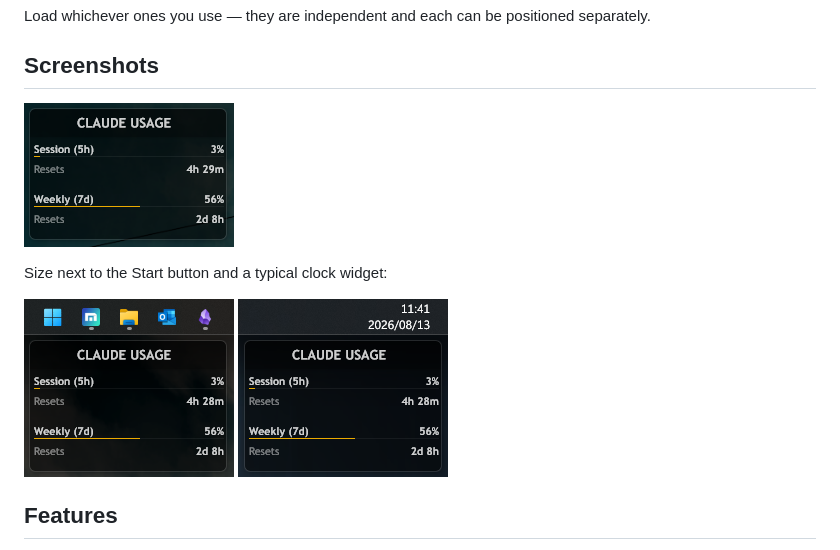
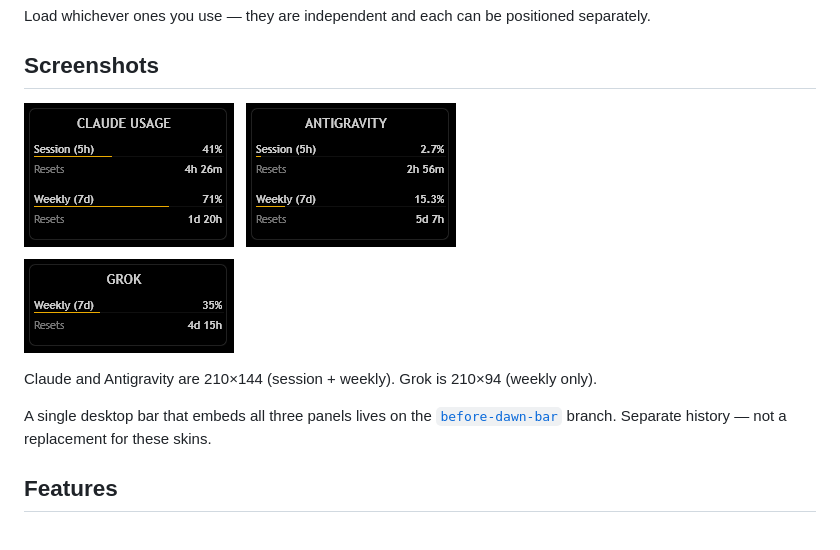
Before and after one commit to Sto3IV/claude-usage-rainmeter, a Markdown page: README.md, the part around the change. GitHub-like rendering; pictures changed too: screenshots/compare-clock.png (deleted), screenshots/compare-start.png (deleted), screenshots/widget.png (deleted).

Commit message:
Replace 1.x Claude-only README shots with the three live widgets

```diff
--- a/README.md
+++ b/README.md
@@ -17,14 +17,11 @@ Load whichever ones you use — they are independent and each can be positioned
 
 ## Screenshots
 
-![Claude Usage widget](screenshots/widget.png)
+![Claude, Antigravity and Grok standalone widgets](screenshots/widgets.png)
 
-Size next to the Start button and a typical clock widget:
+Claude and Antigravity are 210×144 (session + weekly). Grok is 210×94 (weekly only).
 
-<p>
-<img src="screenshots/compare-start.png" alt="Widget next to Start / taskbar icons" height="178" />
-<img src="screenshots/compare-clock.png" alt="Widget next to a clock" height="178" />
-</p>
+A single desktop bar that embeds all three panels lives on the [`before-dawn-bar`](https://github.com/Sto3IV/claude-usage-rainmeter/tree/before-dawn-bar) branch. Separate history — not a replacement for these skins.
 
 ## Features
 
```
